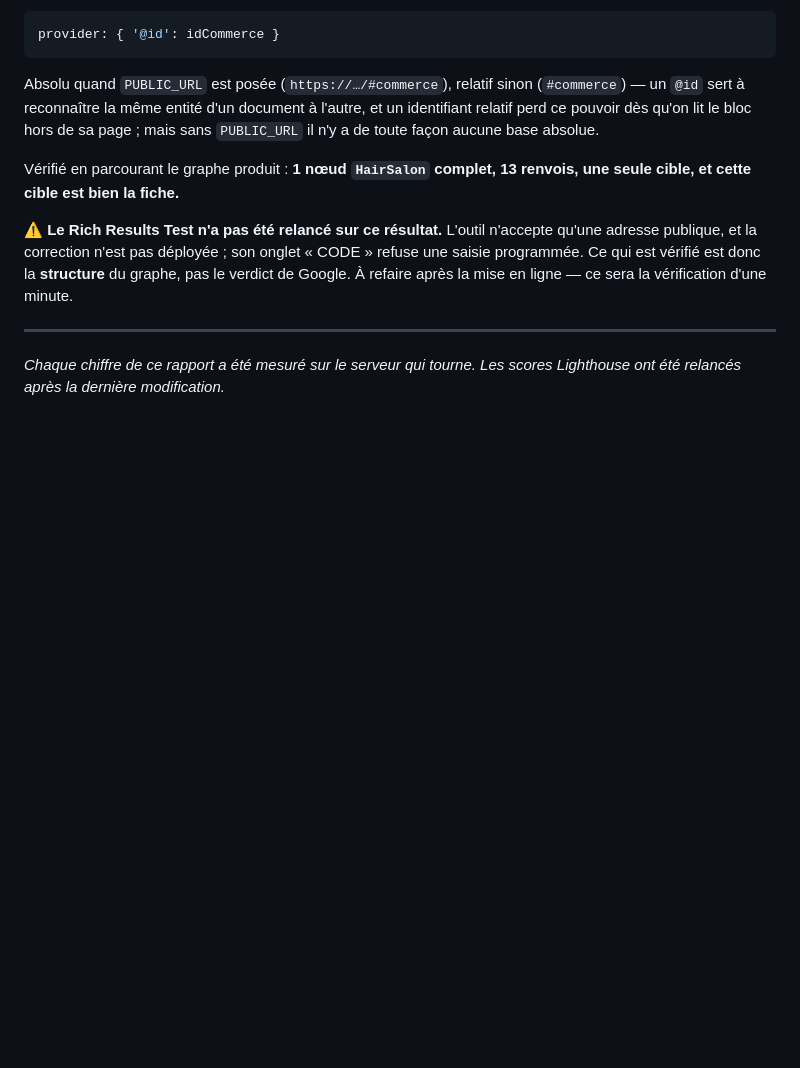
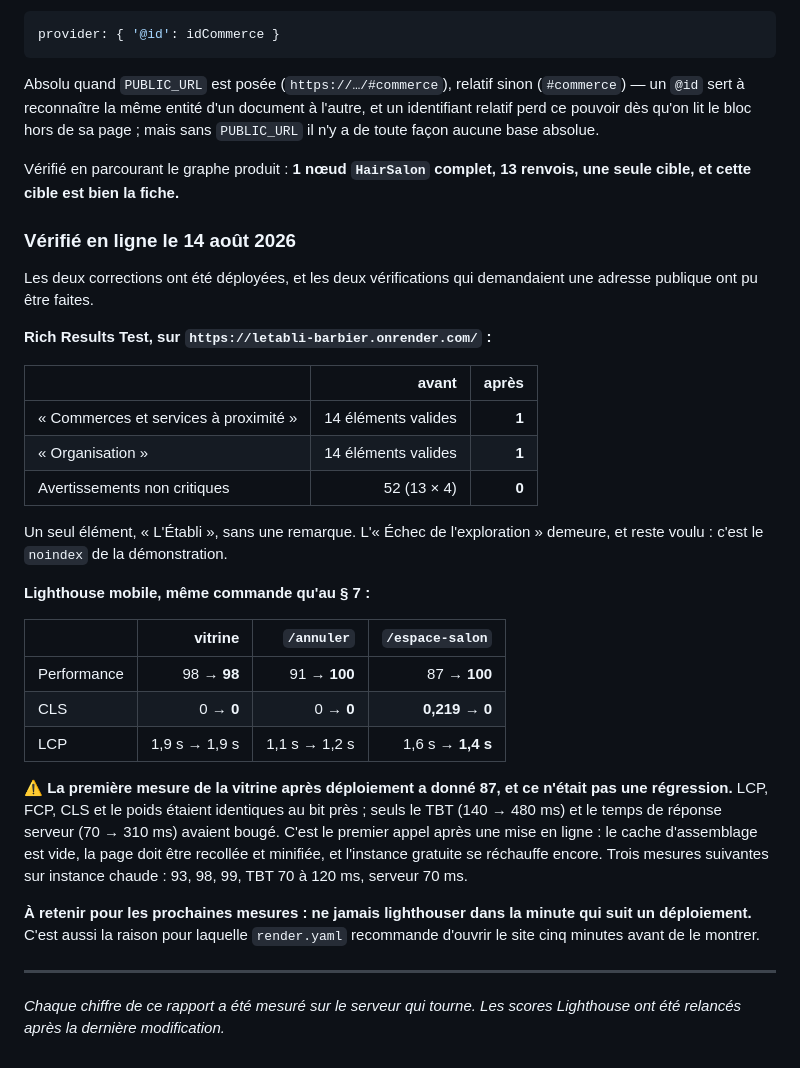
Before and after one commit to leio9485/maquette-barbier, a Markdown page: RAPPORT.md, the part around the change. Rendered like a GitHub page; blank space fills up the shorter version.

Commit message:
Les deux verifications qui demandaient une adresse publique
Le § 8 promettait de relancer le Rich Results Test apres la mise en ligne.
C'est fait, et le compte est le bon : « Commerces et services a proximite »
passe de QUATORZE elements valides a UN, « Organisation » de quatorze a un, et
les cinquante-deux avertissements non critiques disparaissent entierement. Un
seul element, « L'Etabli », sans une remarque.

Lighthouse deploye : /espace-salon passe de 87 a 100 avec CLS 0,219 -> 0,
/annuler de 91 a 100, la vitrine reste a 98.

⚠️ LA PREMIERE MESURE DE LA VITRINE APRES DEPLOIEMENT A DONNE 87, ET CE
   N'ETAIT PAS UNE REGRESSION. LCP, FCP, CLS et le poids etaient identiques au
   bit pres ; seuls le TBT (140 -> 480 ms) et le temps de reponse serveur
   (70 -> 310 ms) avaient bouge. C'est le premier appel apres une mise en
   ligne : cache d'assemblage vide, page a recoller et a minifier, instance
   gratuite encore froide. Trois passes suivantes sur instance chaude : 93, 98,
   99. Ne jamais lighthouser dans la minute qui suit un deploiement — meme
   raison que le « ouvrir le site cinq minutes avant de le montrer » de
   render.yaml.

Co-Authored-By: Claude Opus 5 <noreply@anthropic.com>

```diff
--- a/RAPPORT.md
+++ b/RAPPORT.md
@@ -702,11 +702,41 @@ sa page ; mais sans `PUBLIC_URL` il n'y a de toute façon aucune base absolue.
 Vérifié en parcourant le graphe produit : **1 nœud `HairSalon` complet, 13
 renvois, une seule cible, et cette cible est bien la fiche.**
 
-⚠️ **Le Rich Results Test n'a pas été relancé sur ce résultat.** L'outil
-n'accepte qu'une adresse publique, et la correction n'est pas déployée ; son
-onglet « CODE » refuse une saisie programmée. Ce qui est vérifié est donc la
-**structure** du graphe, pas le verdict de Google. À refaire après la mise en
-ligne — ce sera la vérification d'une minute.
+### Vérifié en ligne le 14 août 2026
+
+Les deux corrections ont été déployées, et les deux vérifications qui
+demandaient une adresse publique ont pu être faites.
+
+**Rich Results Test, sur `https://letabli-barbier.onrender.com/` :**
+
+| | avant | après |
+|---|---:|---:|
+| « Commerces et services à proximité » | 14 éléments valides | **1** |
+| « Organisation » | 14 éléments valides | **1** |
+| Avertissements non critiques | 52 (13 × 4) | **0** |
+
+Un seul élément, « L'Établi », sans une remarque. L'« Échec de l'exploration »
+demeure, et reste voulu : c'est le `noindex` de la démonstration.
+
+**Lighthouse mobile, même commande qu'au § 7 :**
+
+| | vitrine | `/annuler` | `/espace-salon` |
+|---|---:|---:|---:|
+| Performance | 98 → **98** | 91 → **100** | 87 → **100** |
+| CLS | 0 → **0** | 0 → **0** | **0,219 → 0** |
+| LCP | 1,9 s → 1,9 s | 1,1 s → 1,2 s | 1,6 s → **1,4 s** |
+
+⚠️ **La première mesure de la vitrine après déploiement a donné 87, et ce
+n'était pas une régression.** LCP, FCP, CLS et le poids étaient identiques au
+bit près ; seuls le TBT (140 → 480 ms) et le temps de réponse serveur
+(70 → 310 ms) avaient bougé. C'est le premier appel après une mise en ligne :
+le cache d'assemblage est vide, la page doit être recollée et minifiée, et
+l'instance gratuite se réchauffe encore. Trois mesures suivantes sur instance
+chaude : 93, 98, 99, TBT 70 à 120 ms, serveur 70 ms.
+
+**À retenir pour les prochaines mesures : ne jamais lighthouser dans la minute
+qui suit un déploiement.** C'est aussi la raison pour laquelle `render.yaml`
+recommande d'ouvrir le site cinq minutes avant de le montrer.
 
 ---
 
```
